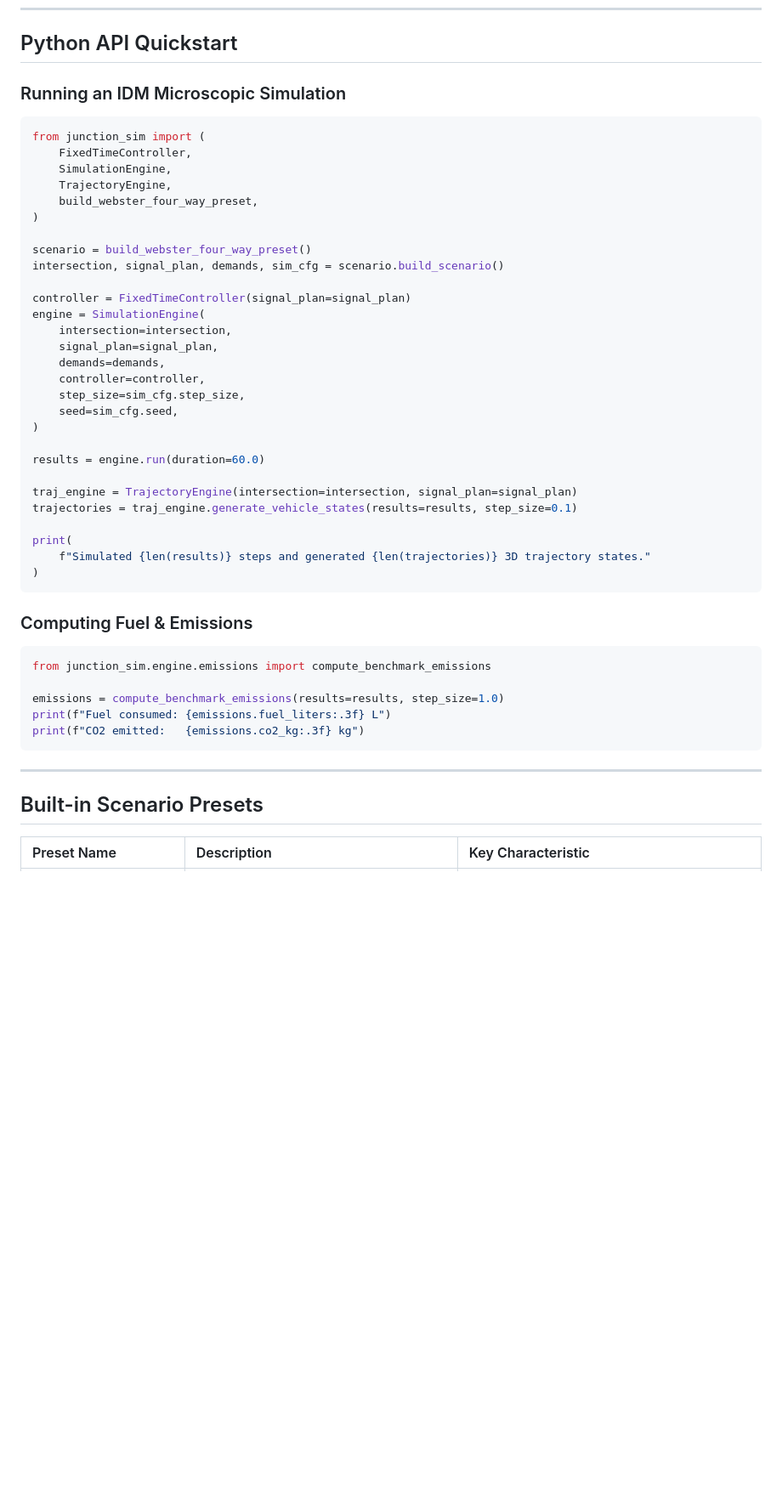
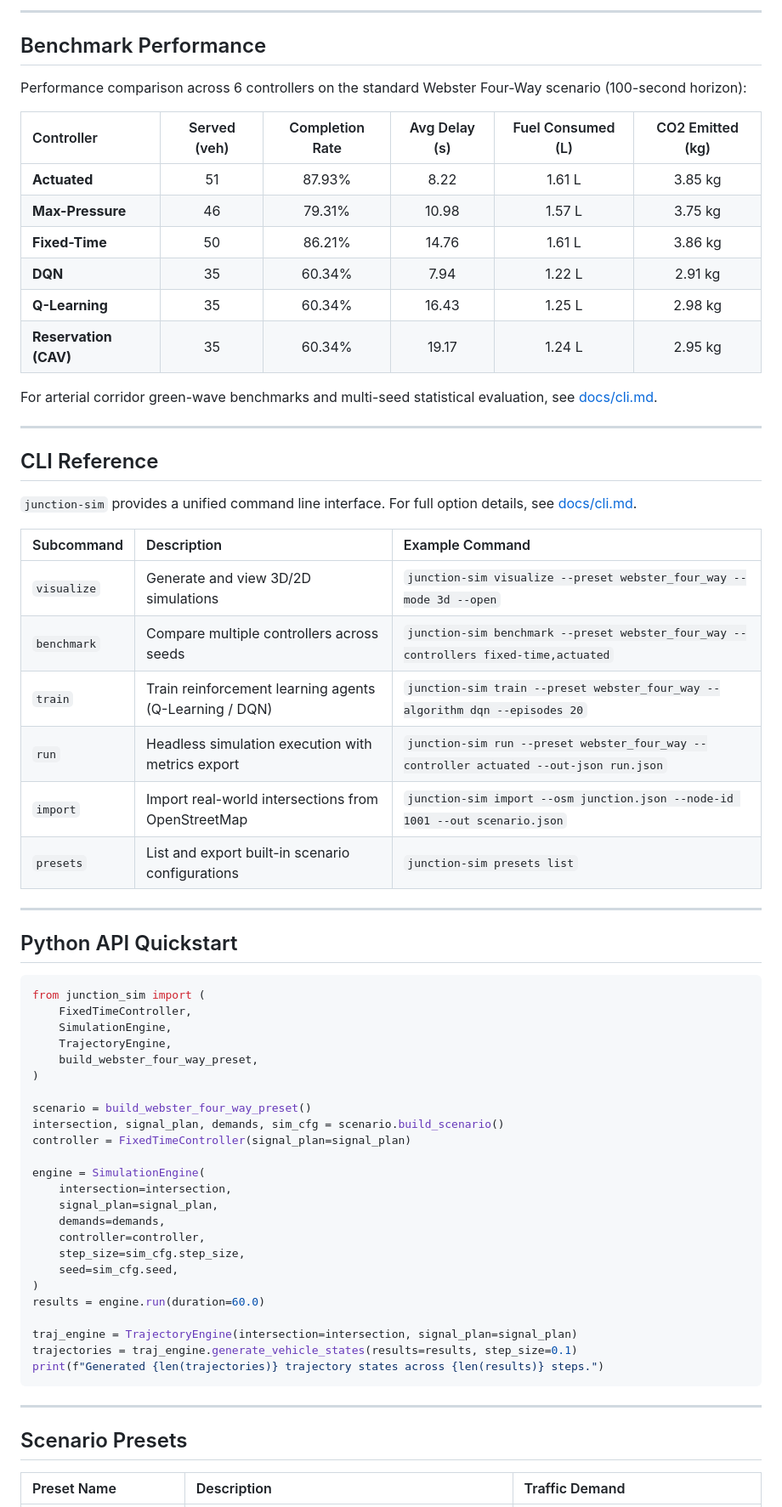
Before and after one commit to Bor-Code/Junction-Sim, a Markdown page: README.md, the part around one of its changes. Shown at 85% size. Rendered like a GitHub page; blank space fills up the shorter version.

````diff
--- a/README.md
+++ b/README.md
@@ -180,6 +84,38 @@ junction-sim presets export --preset webster_four_way --out my_scenario.json
+---
+
+## Benchmark Performance
+
+Performance comparison across 6 controllers on the standard Webster Four-Way scenario (100-second horizon):
+
+| Controller | Served (veh) | Completion Rate | Avg Delay (s) | Fuel Consumed (L) | CO2 Emitted (kg) |
+| :--- | :---: | :---: | :---: | :---: | :---: |
+| **Actuated** | 51 | 87.93% | 8.22 | 1.61 L | 3.85 kg |
+| **Max-Pressure** | 46 | 79.31% | 10.98 | 1.57 L | 3.75 kg |
+| **Fixed-Time** | 50 | 86.21% | 14.76 | 1.61 L | 3.86 kg |
+| **DQN** | 35 | 60.34% | 7.94 | 1.22 L | 2.91 kg |
+| **Q-Learning** | 35 | 60.34% | 16.43 | 1.25 L | 2.98 kg |
+| **Reservation (CAV)** | 35 | 60.34% | 19.17 | 1.24 L | 2.95 kg |
+
+For arterial corridor green-wave benchmarks and multi-seed statistical evaluation, see [docs/cli.md](docs/cli.md).
+
+---
+
+## CLI Reference
+
+`junction-sim` provides a unified command line interface. For full option details, see [docs/cli.md](docs/cli.md).
+
+| Subcommand | Description | Example Command |
+| :--- | :--- | :--- |
+| `visualize` | Generate and view 3D/2D simulations | `junction-sim visualize --preset webster_four_way --mode 3d --open` |
+| `benchmark` | Compare multiple controllers across seeds | `junction-sim benchmark --preset webster_four_way --controllers fixed-time,actuated` |
+| `train` | Train reinforcement learning agents (Q-Learning / DQN) | `junction-sim train --preset webster_four_way --algorithm dqn --episodes 20` |
+| `run` | Headless simulation execution with metrics export | `junction-sim run --preset webster_four_way --controller actuated --out-json run.json` |
+| `import` | Import real-world intersections from OpenStreetMap | `junction-sim import --osm junction.json --node-id 1001 --out scenario.json` |
+| `presets` | List and export built-in scenario configurations | `junction-sim presets list` |
+
+---
+
 ## Python API Quickstart
-
-### Running an IDM Microscopic Simulation
 
 ```python
 from junction_sim import (
@@ -191,8 +127,8 @@ from junction_sim import (
 
 scenario = build_webster_four_way_preset()
 intersection, signal_plan, demands, sim_cfg = scenario.build_scenario()
+controller = FixedTimeController(signal_plan=signal_plan)
 
-controller = FixedTimeController(signal_plan=signal_plan)
 engine = SimulationEngine(
     intersection=intersection,
     signal_plan=signal_plan,
@@ -201,30 +137,16 @@ engine = SimulationEngine(
     step_size=sim_cfg.step_size,
     seed=sim_cfg.seed,
 )
-
 results = engine.run(duration=60.0)
 
 traj_engine = TrajectoryEngine(intersection=intersection, signal_plan=signal_plan)
 trajectories = traj_engine.generate_vehicle_states(results=results, step_size=0.1)
-
-print(
-    f"Simulated {len(results)} steps and generated {len(trajectories)} 3D trajectory states."
-)
-```
-
-### Computing Fuel & Emissions
-
-```python
-from junction_sim.engine.emissions import compute_benchmark_emissions
-
-emissions = compute_benchmark_emissions(results=results, step_size=1.0)
-print(f"Fuel consumed: {emissions.fuel_liters:.3f} L")
-print(f"CO2 emitted:   {emissions.co2_kg:.3f} kg")
+print(f"Generated {len(trajectories)} trajectory states across {len(results)} steps.")
 ```
 
 ---
 
-## Built-in Scenario Presets
+## Scenario Presets
 
-| Preset Name | Description | Key Characteristic |
+| Preset Name | Description | Traffic Demand |
 | :--- | :--- | :--- |
````
Also changed, not shown: other parts of README.md (+49 -145 lines).
